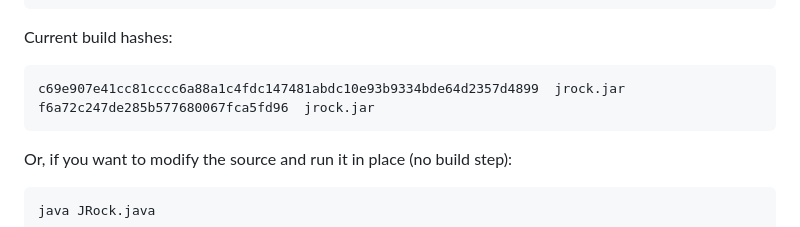
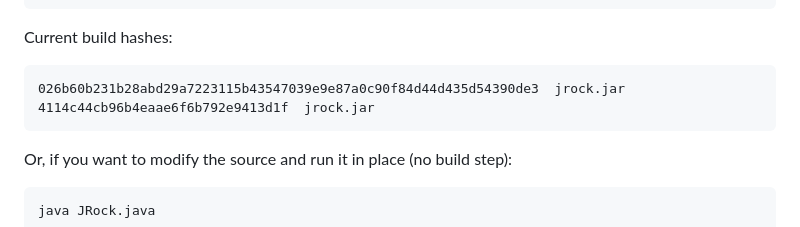
Before and after one commit to ivan-khvostishkov/jrock, a Markdown page: README.md, the part around the change. Rendered like a GitHub page.

Commit message:
Update jrock.jar build hashes in README
Updated build hashes for jrock.jar in README.md.

````diff
--- a/README.md
+++ b/README.md
@@ -591,8 +591,8 @@ java -jar jrock.jar
 Current build hashes:
 
 ```
-c69e907e41cc81cccc6a88a1c4fdc147481abdc10e93b9334bde64d2357d4899  jrock.jar
-f6a72c247de285b577680067fca5fd96  jrock.jar
+026b60b231b28abd29a7223115b43547039e9e87a0c90f84d44d435d54390de3  jrock.jar
+4114c44cb96b4eaae6f6b792e9413d1f  jrock.jar
 ```
 
 Or, if you want to modify the source and run it in place (no build step):
````
